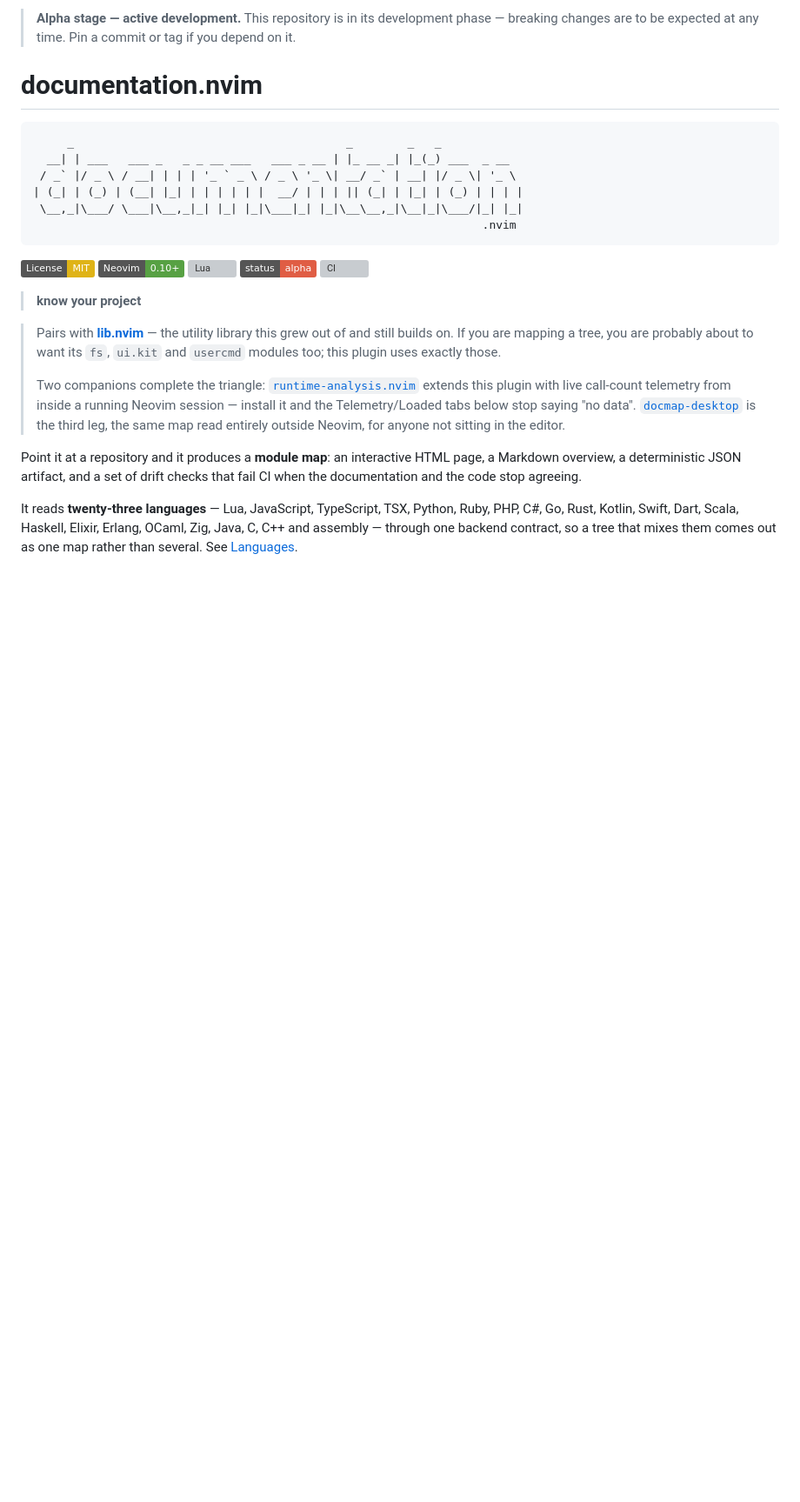
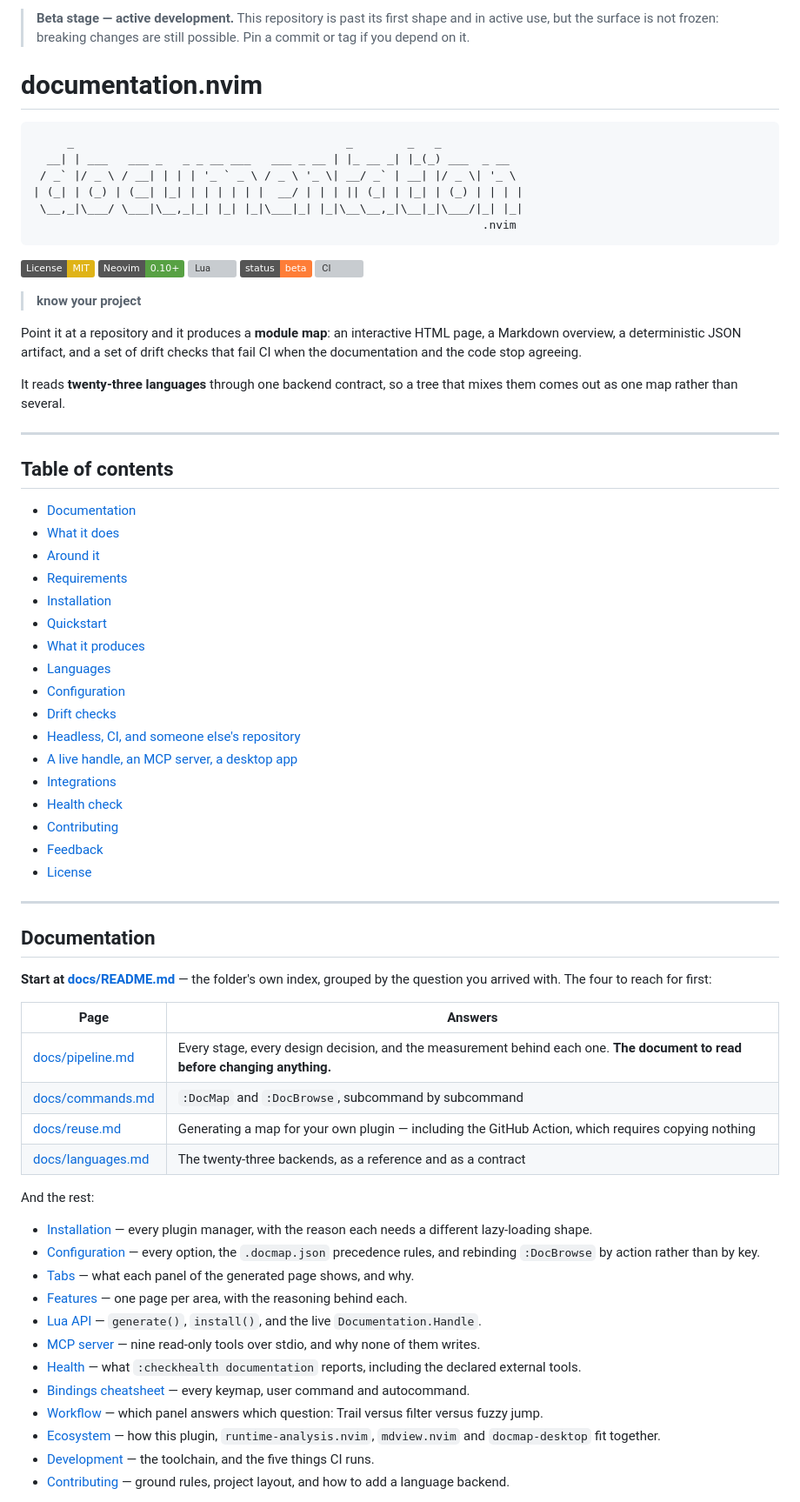
Before and after one commit to StefanBartl/documentation.nvim, a Markdown page: README.md, the part around one of its changes. Shown at 87% size. Rendered like a GitHub page; badges without logos; blank space fills up the shorter version; grey boxes are pictures that could not be loaded.

```diff
--- a/README.md
+++ b/README.md
@@ -1,4 +1,6 @@
-> **Alpha stage — active development.** This repository is in its development phase — breaking changes are to be expected at any time. Pin a commit or tag if you depend on it.
+> **Beta stage — active development.** This repository is past its first shape and in
+> active use, but the surface is not frozen: breaking changes are still possible. Pin a
+> commit or tag if you depend on it.
 
 # documentation.nvim
 
@@ -14,32 +16,66 @@
 [![License: MIT](https://img.shields.io/badge/License-MIT-yellow.svg)](LICENSE)
 [![Neovim](https://img.shields.io/badge/Neovim-0.10%2B-57A143?logo=neovim&logoColor=white)](https://neovim.io)
 [![Lua](https://img.shields.io/badge/Lua-5.1%2FLuaJIT-2C2D72?logo=lua&logoColor=white)](https://www.lua.org)
-![Status](https://img.shields.io/badge/status-alpha-red)
+![Status](https://img.shields.io/badge/status-beta-orange)
 [![CI](https://github.com/StefanBartl/documentation.nvim/actions/workflows/ci.yml/badge.svg)](https://github.com/StefanBartl/documentation.nvim/actions/workflows/ci.yml)
 
 > **know your project**
 
-> Pairs with [**lib.nvim**](https://github.com/StefanBartl/lib.nvim) — the
-> utility library this grew out of and still builds on. If you are mapping a
-> tree, you are probably about to want its `fs`, `ui.kit` and `usercmd` modules
-> too; this plugin uses exactly those.
->
-> Two companions complete the triangle:
-> [`runtime-analysis.nvim`](https://github.com/StefanBartl/runtime-analysis.nvim)
-> extends this plugin with live call-count telemetry from inside a running
-> Neovim session — install it and the Telemetry/Loaded tabs below stop
-> saying "no data".
-> [`docmap-desktop`](https://github.com/StefanBartl/docmap-desktop) is the
-> third leg, the same map read entirely outside Neovim, for anyone not
-> sitting in the editor.
+Point it at a repository and it produces a **module map**: an interactive HTML
+page, a Markdown overview, a deterministic JSON artifact, and a set of drift
+checks that fail CI when the documentation and the code stop agreeing.
 
-Point it at a repository and it produces a **module map**: an interactive
-HTML page, a Markdown overview, a deterministic JSON artifact, and a set of
-drift checks that fail CI when the documentation and the code stop agreeing.
+It reads **twenty-three languages** through one backend contract, so a tree that
+mixes them comes out as one map rather than several.
 
-It reads **twenty-three languages** — Lua, JavaScript, TypeScript, TSX,
-Python, Ruby, PHP, C#, Go, Rust, Kotlin, Swift, Dart, Scala, Haskell,
-Elixir, Erlang, OCaml, Zig, Java, C, C++ and assembly — through one backend
-contract, so a tree that mixes them
-comes out as one map rather than several. See
-[Languages](#languages).
+---
+
+## Table of contents
+
+- [Documentation](#documentation)
+- [What it does](#what-it-does)
+- [Around it](#around-it)
+- [Requirements](#requirements)
+- [Installation](#installation)
+- [Quickstart](#quickstart)
+- [What it produces](#what-it-produces)
+- [Languages](#languages)
+- [Configuration](#configuration)
+- [Drift checks](#drift-checks)
+- [Headless, CI, and someone else's repository](#headless-ci-and-someone-elses-repository)
+- [A live handle, an MCP server, a desktop app](#a-live-handle-an-mcp-server-a-desktop-app)
+- [Integrations](#integrations)
+- [Health check](#health-check)
+- [Contributing](#contributing)
+- [Feedback](#feedback)
+- [License](#license)
+
+---
+
+## Documentation
+
+**Start at [docs/README.md](docs/README.md)** — the folder's own index, grouped by
+the question you arrived with. The four to reach for first:
+
+| Page | Answers |
+| --- | --- |
+| [docs/pipeline.md](docs/pipeline.md) | Every stage, every design decision, and the measurement behind each one. **The document to read before changing anything.** |
+| [docs/commands.md](docs/commands.md) | `:DocMap` and `:DocBrowse`, subcommand by subcommand |
+| [docs/reuse.md](docs/reuse.md) | Generating a map for your own plugin — including the GitHub Action, which requires copying nothing |
+| [docs/languages.md](docs/languages.md) | The twenty-three backends, as a reference and as a contract |
+
+And the rest:
+
+- [Installation](docs/installation.md) — every plugin manager, with the reason each needs a different lazy-loading shape.
+- [Configuration](docs/configuration.md) — every option, the `.docmap.json` precedence rules, and rebinding `:DocBrowse` by action rather than by key.
+- [Tabs](docs/tabs.md) — what each panel of the generated page shows, and why.
+- [Features](docs/FEATURES/README.md) — one page per area, with the reasoning behind each.
+- [Lua API](docs/api.md) — `generate()`, `install()`, and the live `Documentation.Handle`.
+- [MCP server](docs/mcp.md) — nine read-only tools over stdio, and why none of them writes.
+- [Health](docs/health.md) — what `:checkhealth documentation` reports, including the declared external tools.
+- [Bindings cheatsheet](docs/BINDINGS.md) — every keymap, user command and autocommand.
+- [Workflow](docs/WORKFLOW.md) — which panel answers which question: Trail versus filter versus fuzzy jump.
+- [Ecosystem](docs/ecosystem.md) — how this plugin, `runtime-analysis.nvim`, `mdview.nvim` and `docmap-desktop` fit together.
+- [Development](docs/DEVELOPMENT.md) — the toolchain, and the five things CI runs.
+- [Contributing](docs/CONTRIBUTING.md) — ground rules, project layout, and how to add a language backend.
+
```
Also changed, not shown: other parts of README.md (+216 -120 lines), docs/CONTRIBUTING.md (added, +88 -0 lines), docs/README.md (+1 -0 lines).
